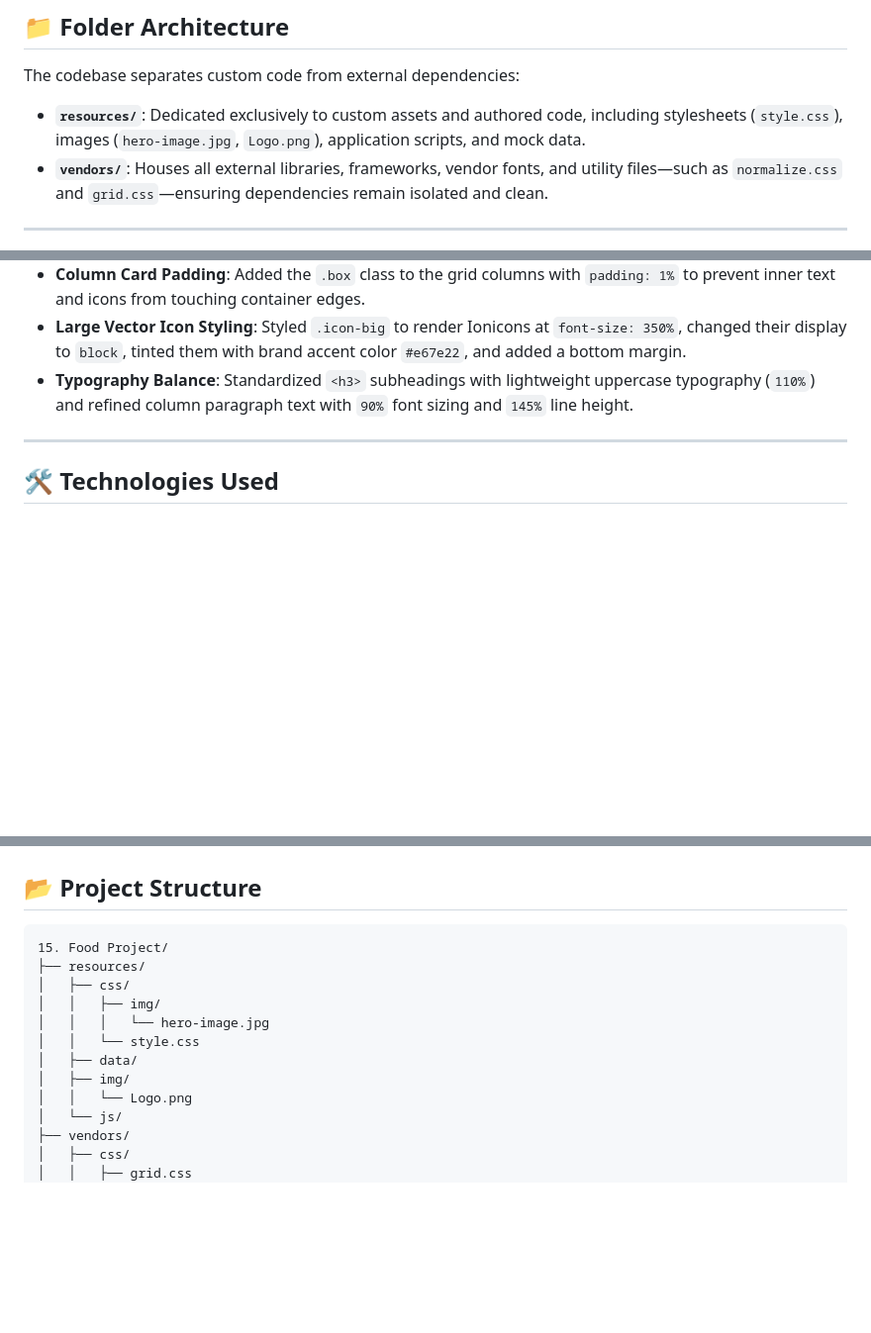
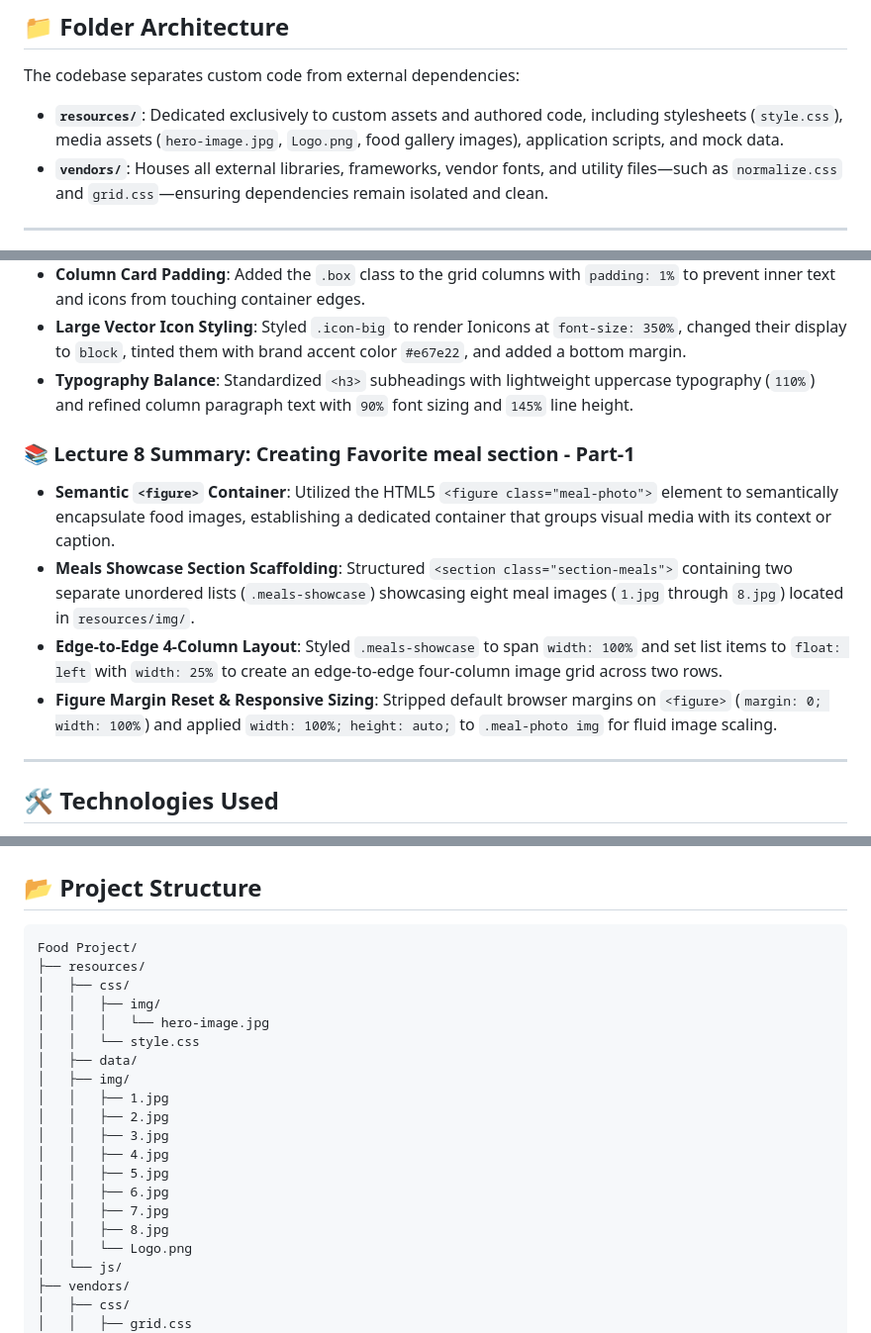
Before and after one commit to OMEGA-777-cpu/FoodProject, a Markdown page: README.md, 3 parts joined by grey strips. Shown at 99% size. Drawn GitHub-style; blank space fills up the shorter version.

````diff
--- a/README.md
+++ b/README.md
@@ -24,7 +24,7 @@ The **Food Project** demonstrates modular front-end web development practices. B
 
 The codebase separates custom code from external dependencies:
 
-- **`resources/`**: Dedicated exclusively to custom assets and authored code, including stylesheets (`style.css`), images (`hero-image.jpg`, `Logo.png`), application scripts, and mock data.
+- **`resources/`**: Dedicated exclusively to custom assets and authored code, including stylesheets (`style.css`), media assets (`hero-image.jpg`, `Logo.png`, food gallery images), application scripts, and mock data.
 - **`vendors/`**: Houses all external libraries, frameworks, vendor fonts, and utility files—such as `normalize.css` and `grid.css`—ensuring dependencies remain isolated and clean.
 
 ---
@@ -78,6 +78,12 @@ The codebase separates custom code from external dependencies:
 - **Large Vector Icon Styling**: Styled `.icon-big` to render Ionicons at `font-size: 350%`, changed their display to `block`, tinted them with brand accent color `#e67e22`, and added a bottom margin.
 - **Typography Balance**: Standardized `<h3>` subheadings with lightweight uppercase typography (`110%`) and refined column paragraph text with `90%` font sizing and `145%` line height.
 
+### 📚 Lecture 8 Summary: Creating Favorite meal section - Part-1
+- **Semantic `<figure>` Container**: Utilized the HTML5 `<figure class="meal-photo">` element to semantically encapsulate food images, establishing a dedicated container that groups visual media with its context or caption.
+- **Meals Showcase Section Scaffolding**: Structured `<section class="section-meals">` containing two separate unordered lists (`.meals-showcase`) showcasing eight meal images (`1.jpg` through `8.jpg`) located in `resources/img/`.
+- **Edge-to-Edge 4-Column Layout**: Styled `.meals-showcase` to span `width: 100%` and set list items to `float: left` with `width: 25%` to create an edge-to-edge four-column image grid across two rows.
+- **Figure Margin Reset & Responsive Sizing**: Stripped default browser margins on `<figure>` (`margin: 0; width: 100%`) and applied `width: 100%; height: auto;` to `.meal-photo img` for fluid image scaling.
+
 ---
 
 ## 🛠️ Technologies Used
@@ -94,7 +100,7 @@ The codebase separates custom code from external dependencies:
 ## 📂 Project Structure
 
 ```text
-15. Food Project/
+Food Project/
 ├── resources/
 │   ├── css/
 │   │   ├── img/
@@ -102,6 +108,14 @@ The codebase separates custom code from external dependencies:
 │   │   └── style.css
 │   ├── data/
 │   ├── img/
+│   │   ├── 1.jpg
+│   │   ├── 2.jpg
+│   │   ├── 3.jpg
+│   │   ├── 4.jpg
+│   │   ├── 5.jpg
+│   │   ├── 6.jpg
+│   │   ├── 7.jpg
+│   │   ├── 8.jpg
 │   │   └── Logo.png
 │   └── js/
 ├── vendors/
````
Also changed, not shown: other parts of README.md (+1 -1 lines).
